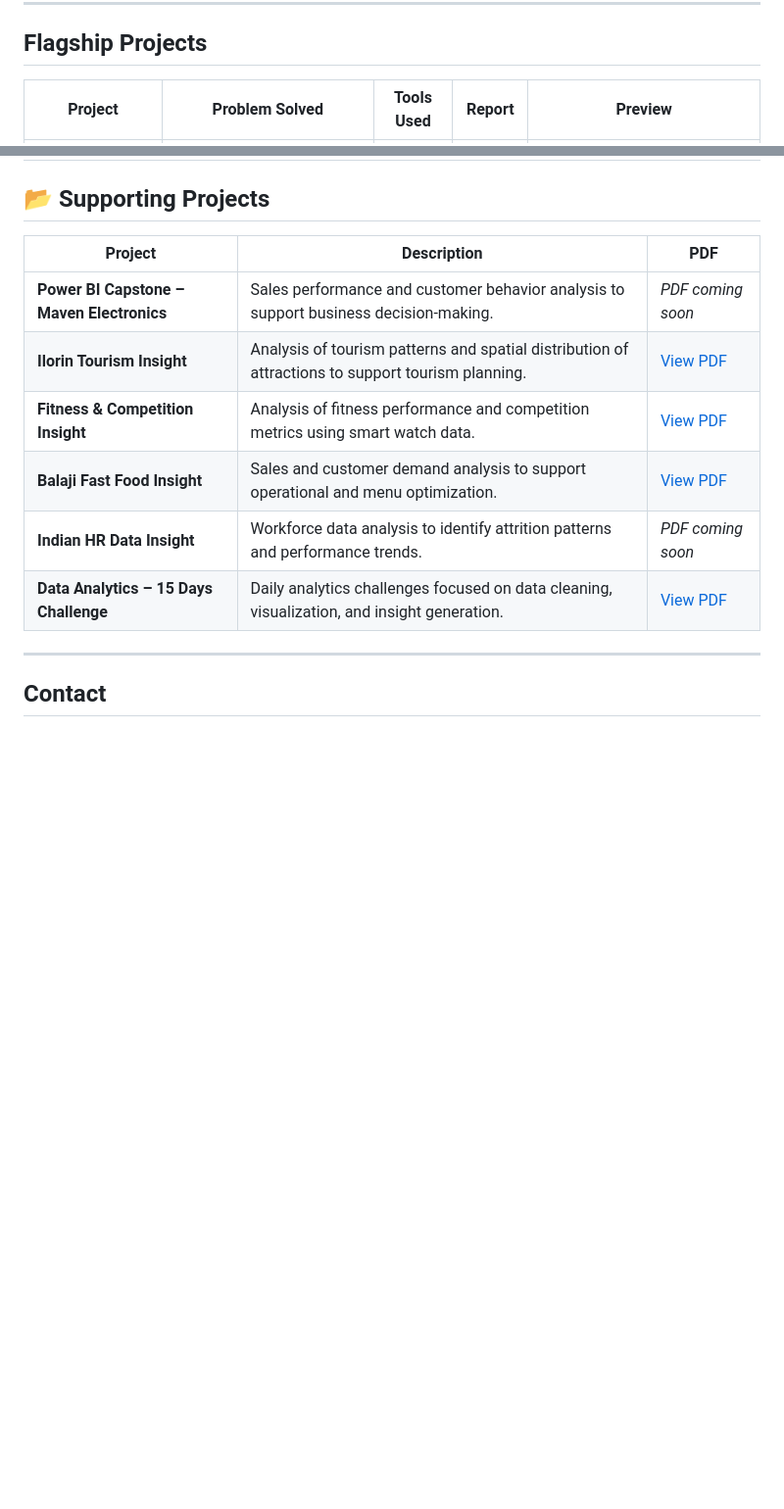
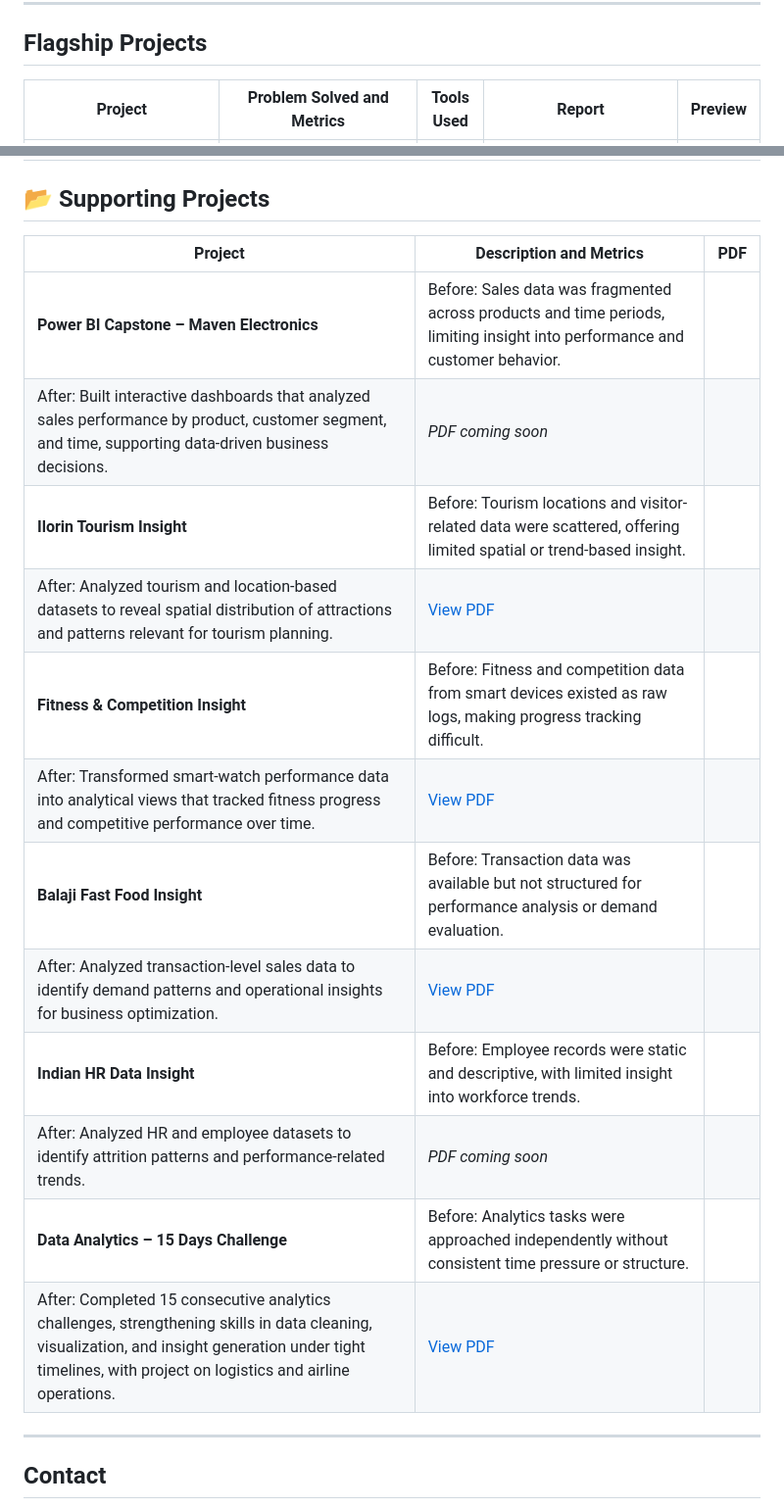
Before and after one commit to Bedeiwu/Bede-Iwuoha, a Markdown page: README.md, 2 parts joined by grey strips. Shown at 98% size. Rendered like a GitHub page; blank space fills up the shorter version.

```diff
--- a/README.md
+++ b/README.md
@@ -42,5 +42,5 @@ Below are selected projects demonstrating my analytical approach, problem-solvin
 
 ##  Flagship Projects
 
-| Project | Problem Solved | Tools Used | Report | Preview |
+| Project | Problem Solved and Metrics | Tools Used | Report | Preview |
 |------|---------------|-----------|--------|--------|
@@ -55,14 +59,20 @@ Below are selected projects demonstrating my analytical approach, problem-solvin
 
 ## 📂 Supporting Projects
 
-| Project | Description | PDF |
+| Project | Description and Metrics  | PDF |
 |------|------------|-----|
-| **Power BI Capstone – Maven Electronics** | Sales performance and customer behavior analysis to support business decision-making. | _PDF coming soon_ |
-| **Ilorin Tourism Insight** | Analysis of tourism patterns and spatial distribution of attractions to support tourism planning. | [View PDF](assets/ilorin%20tourism%20insight.pdf) |
-| **Fitness & Competition Insight** | Analysis of fitness performance and competition metrics using smart watch data. | [View PDF](assets/smart%20watch%20dsshboard.pdf) |
-| **Balaji Fast Food Insight** | Sales and customer demand analysis to support operational and menu optimization. | [View PDF](assets/food%20insight.pdf) |
-| **Indian HR Data Insight** | Workforce data analysis to identify attrition patterns and performance trends. | _PDF coming soon_ |
-| **Data Analytics – 15 Days Challenge** | Daily analytics challenges focused on data cleaning, visualization, and insight generation. | [View PDF](assets/15days%20challenge.pdf) |
+| **Power BI Capstone – Maven Electronics** | Before: Sales data was fragmented across products and time periods, limiting insight into performance and customer behavior.
+After: Built interactive dashboards that analyzed sales performance by product, customer segment, and time, supporting data-driven business decisions. | _PDF coming soon_ |
+| **Ilorin Tourism Insight** | Before: Tourism locations and visitor-related data were scattered, offering limited spatial or trend-based insight.
+After: Analyzed tourism and location-based datasets to reveal spatial distribution of attractions and patterns relevant for tourism planning. | [View PDF](assets/ilorin%20tourism%20insight.pdf) |
+| **Fitness & Competition Insight** | Before: Fitness and competition data from smart devices existed as raw logs, making progress tracking difficult.
+After: Transformed smart-watch performance data into analytical views that tracked fitness progress and competitive performance over time. | [View PDF](assets/smart%20watch%20dsshboard.pdf) |
+| **Balaji Fast Food Insight** |Before: Transaction data was available but not structured for performance analysis or demand evaluation.
+After: Analyzed transaction-level sales data to identify demand patterns and operational insights for business optimization. | [View PDF](assets/food%20insight.pdf) |
+| **Indian HR Data Insight** | Before: Employee records were static and descriptive, with limited insight into workforce trends.
+After: Analyzed HR and employee datasets to identify attrition patterns and performance-related trends. | _PDF coming soon_ |
+| **Data Analytics – 15 Days Challenge** |Before: Analytics tasks were approached independently without consistent time pressure or structure.
+After: Completed 15 consecutive analytics challenges, strengthening skills in data cleaning, visualization, and insight generation under tight timelines, with project on logistics and airline operations. | [View PDF](assets/15days%20challenge.pdf) |
 
 
 ---
```
Also changed, not shown: other parts of README.md (+8 -4 lines).
